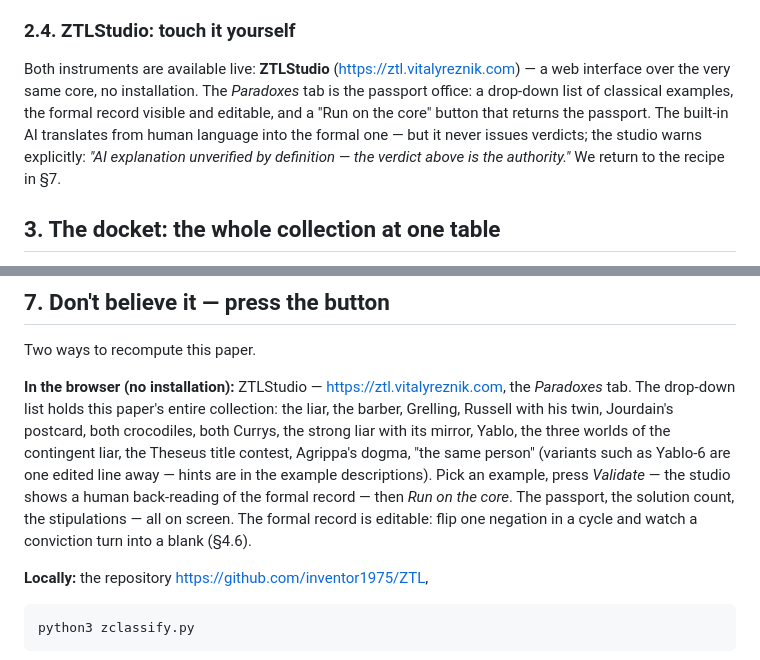
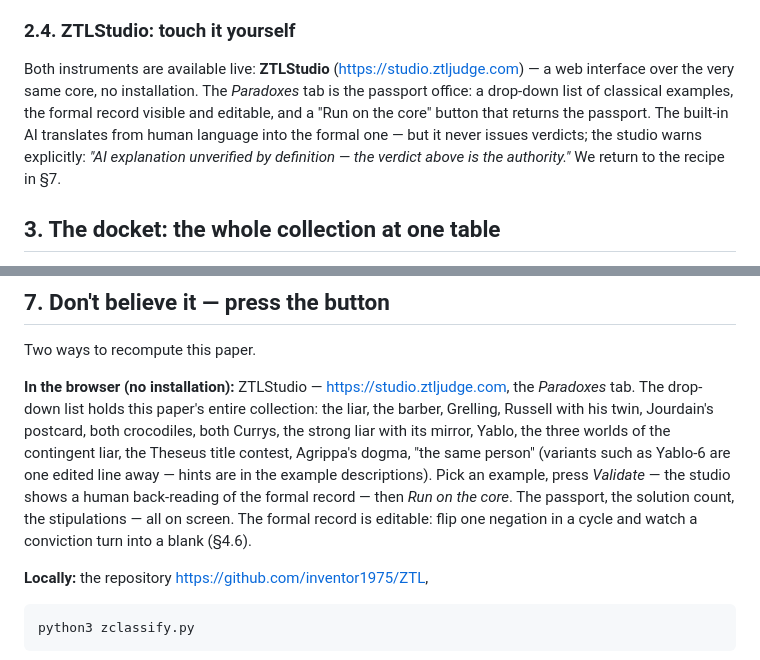
Before and after one commit to inventor1975/ZTL, a Markdown page: publications/paradox-docket/paradox-docket-EN-v1.3-draft.md, 2 parts joined by grey strips. GitHub-like rendering.

```diff
--- a/publications/paradox-docket/paradox-docket-EN-v1.3-draft.md
+++ b/publications/paradox-docket/paradox-docket-EN-v1.3-draft.md
@@ -66,7 +66,7 @@ The control weight of the whole construction: a court that cannot convict is wor
 
 ### 2.4. ZTLStudio: touch it yourself
 
-Both instruments are available live: **ZTLStudio** (https://ztl.vitalyreznik.com) — a web interface over the very same core, no installation. The *Paradoxes* tab is the passport office: a drop-down list of classical examples, the formal record visible and editable, and a "Run on the core" button that returns the passport. The built-in AI translates from human language into the formal one — but it never issues verdicts; the studio warns explicitly: *"AI explanation unverified by definition — the verdict above is the authority."* We return to the recipe in §7.
+Both instruments are available live: **ZTLStudio** (https://studio.ztljudge.com) — a web interface over the very same core, no installation. The *Paradoxes* tab is the passport office: a drop-down list of classical examples, the formal record visible and editable, and a "Run on the core" button that returns the passport. The built-in AI translates from human language into the formal one — but it never issues verdicts; the studio warns explicitly: *"AI explanation unverified by definition — the verdict above is the authority."* We return to the recipe in §7.
 
 ## 3. The docket: the whole collection at one table
 
@@ -214,7 +214,7 @@ What is ours is **executability and arbitration**: one instrument, one corpus, e
 
 Two ways to recompute this paper.
 
-**In the browser (no installation):** ZTLStudio — https://ztl.vitalyreznik.com, the *Paradoxes* tab. The drop-down list holds this paper's entire collection: the liar, the barber, Grelling, Russell with his twin, Jourdain's postcard, both crocodiles, both Currys, the strong liar with its mirror, Yablo, the three worlds of the contingent liar, the Theseus title contest, Agrippa's dogma, "the same person" (variants such as Yablo-6 are one edited line away — hints are in the example descriptions). Pick an example, press *Validate* — the studio shows a human back-reading of the formal record — then *Run on the core*. The passport, the solution count, the stipulations — all on screen. The formal record is editable: flip one negation in a cycle and watch a conviction turn into a blank (§4.6).
+**In the browser (no installation):** ZTLStudio — https://studio.ztljudge.com, the *Paradoxes* tab. The drop-down list holds this paper's entire collection: the liar, the barber, Grelling, Russell with his twin, Jourdain's postcard, both crocodiles, both Currys, the strong liar with its mirror, Yablo, the three worlds of the contingent liar, the Theseus title contest, Agrippa's dogma, "the same person" (variants such as Yablo-6 are one edited line away — hints are in the example descriptions). Pick an example, press *Validate* — the studio shows a human back-reading of the formal record — then *Run on the core*. The passport, the solution count, the stipulations — all on screen. The formal record is editable: flip one negation in a cycle and watch a conviction turn into a blank (§4.6).
 
 **Locally:** the repository https://github.com/inventor1975/ZTL,
 
```
Also changed, not shown: JUDGE-API.md (+1 -1 lines), README.md (+4 -4 lines).
